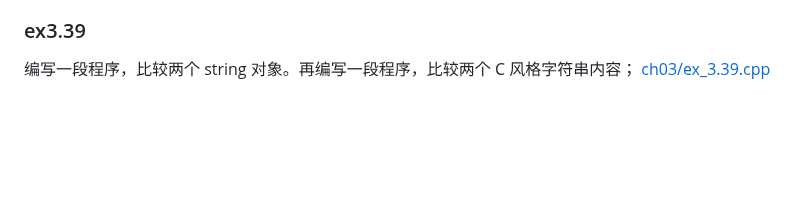
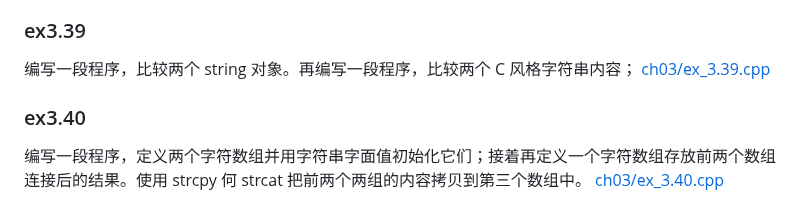
Before and after one commit to qwli7/cpp-all, a Markdown page: CppPrimer5th/README.md, the part around the change. Rendered like a GitHub page; blank space fills up the shorter version.

```diff
--- a/CppPrimer5th/README.md
+++ b/CppPrimer5th/README.md
@@ -1153,3 +1153,7 @@ while(*cp) {
 ### ex3.39
 编写一段程序，比较两个 string 对象。再编写一段程序，比较两个 C 风格字符串内容；
 [ch03/ex_3.39.cpp](ch03/ex_3.39.cpp)
+
+### ex3.40
+编写一段程序，定义两个字符数组并用字符串字面值初始化它们；接着再定义一个字符数组存放前两个数组连接后的结果。使用 strcpy 何 strcat 把前两个两组的内容拷贝到第三个数组中。
+[ch03/ex_3.40.cpp](ch03/ex_3.40.cpp)
```
